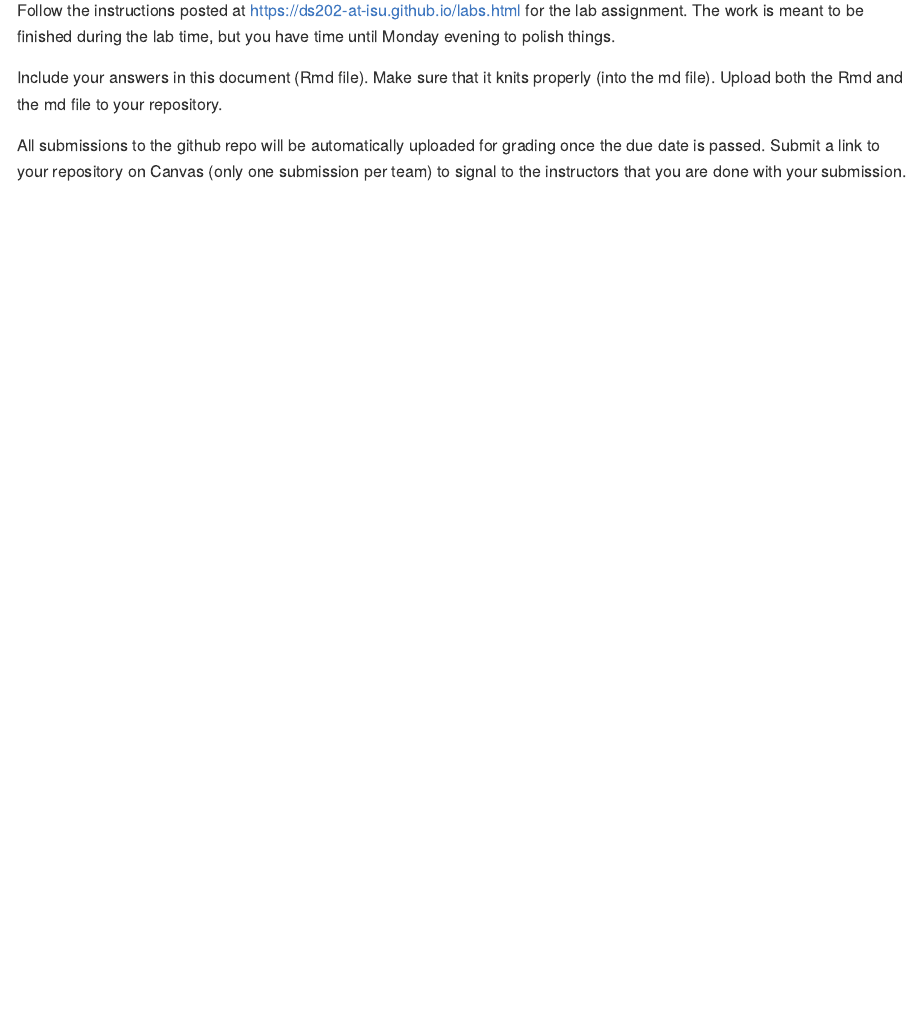
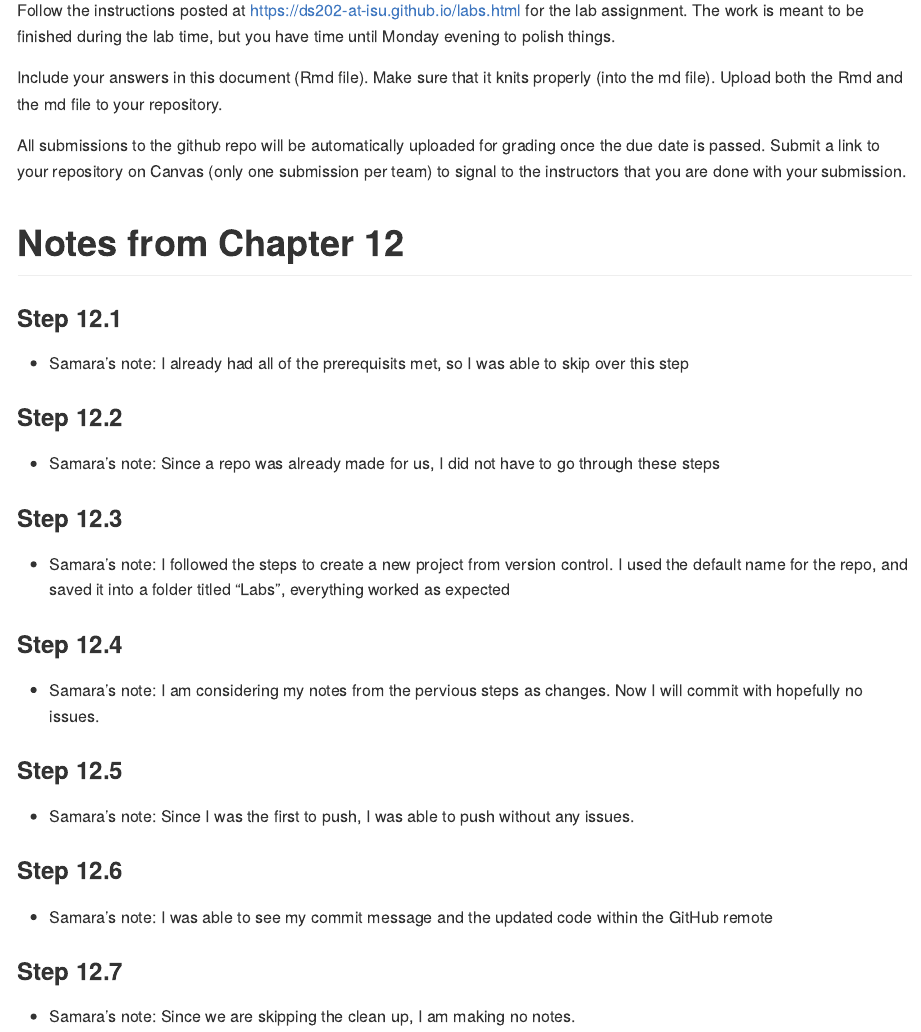
Before and after one commit to DS202-at-ISU/s2026-ds2020-lab1-lab1-team9, an R Markdown document (README.Rmd): the page in a window 1100 px wide, from 110 px down. Rendered offline with R 4.5, knitr and Pandoc, with nearby package versions.

Commit message:
Updated the Rmd file

```diff
--- a/README.Rmd
+++ b/README.Rmd
@@ -17,3 +17,26 @@ Include your answers in this document (Rmd file). Make sure that it knits proper
 
 All submissions to the github repo will be automatically uploaded for grading once the due date is passed.
 Submit a link to your repository on Canvas (only one submission per team) to signal to the instructors that you are done with your submission.
+
+# Notes from Chapter 12
+### Step 12.1
+- Samara's note: I already had all of the prerequisits met, so I was able to skip over this step
+
+
+### Step 12.2
+- Samara's note: Since a repo was already made for us, I did not have to go through these steps
+
+### Step 12.3
+- Samara's note: I followed the steps to create a new project from version control. I used the default name for the repo, and saved it into a folder titled "Labs", everything worked as expected
+
+### Step 12.4
+- Samara's note: I am considering my notes from the pervious steps as changes. Now I will commit with hopefully no issues.
+
+### Step 12.5
+- Samara's note: Since I was the first to push, I was able to push without any issues.
+
+### Step 12.6
+- Samara's note: I was able to see my commit message and the updated code within the GitHub remote
+
+### Step 12.7
+- Samara's note: Since we are skipping the clean up, I am making no notes.
```
